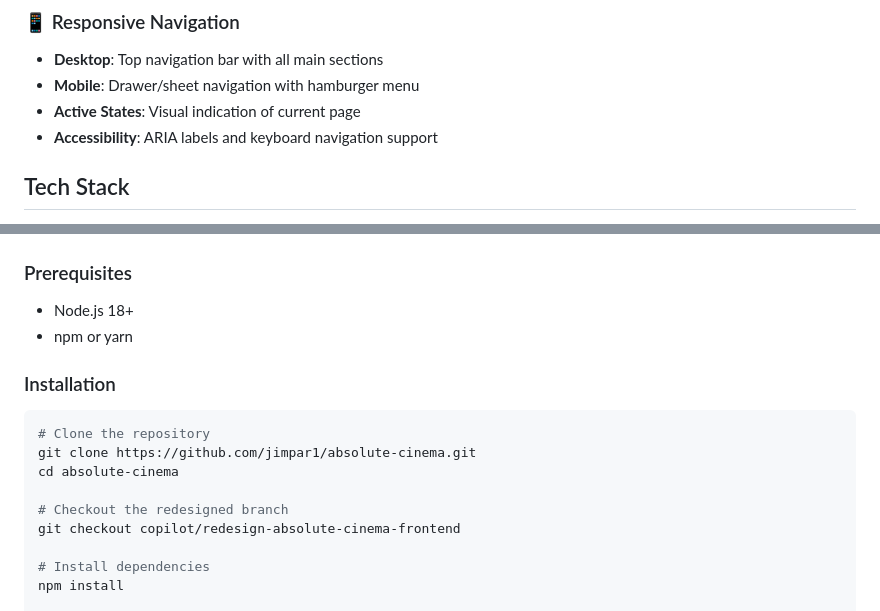
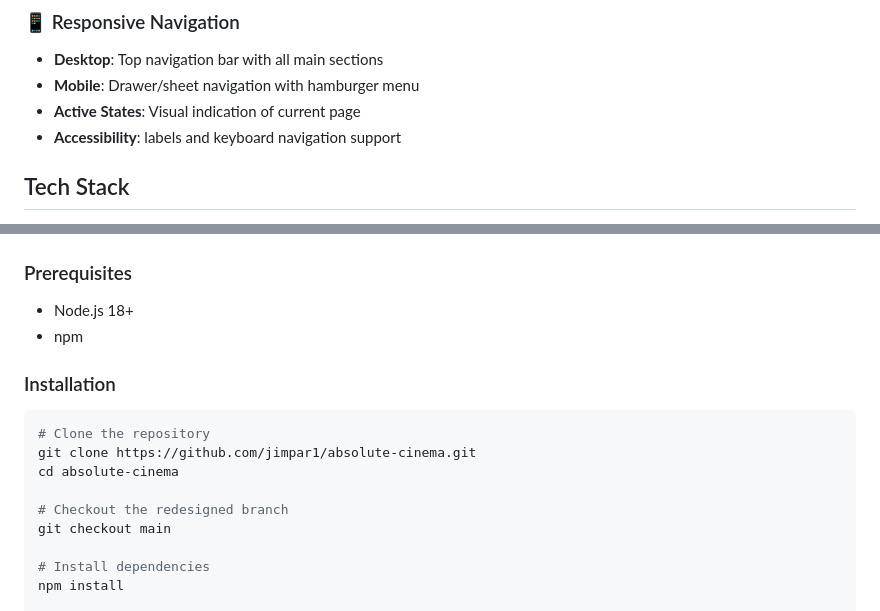
Before and after one commit to jimpar1/Absolute-Cinemas, a Markdown page: README.md, 2 parts joined by grey strips. Rendered like a GitHub page.

Commit message:
Revise README for accessibility and installation steps
Updated accessibility section and installation instructions.

```diff
--- a/README.md
+++ b/README.md
@@ -31,7 +31,7 @@ A modern, responsive cinema booking application built with React, Vite, and shad
 - **Desktop**: Top navigation bar with all main sections
 - **Mobile**: Drawer/sheet navigation with hamburger menu
 - **Active States**: Visual indication of current page
-- **Accessibility**: ARIA labels and keyboard navigation support
+- **Accessibility**: labels and keyboard navigation support
 
 ## Tech Stack
 
@@ -48,7 +48,7 @@ A modern, responsive cinema booking application built with React, Vite, and shad
 ### Prerequisites
 
 - Node.js 18+
-- npm or yarn
+- npm
 
 ### Installation
 
@@ -58,7 +58,7 @@ git clone https://github.com/jimpar1/absolute-cinema.git
 cd absolute-cinema
 
 # Checkout the redesigned branch
-git checkout copilot/redesign-absolute-cinema-frontend
+git checkout main
 
 # Install dependencies
 npm install
```
